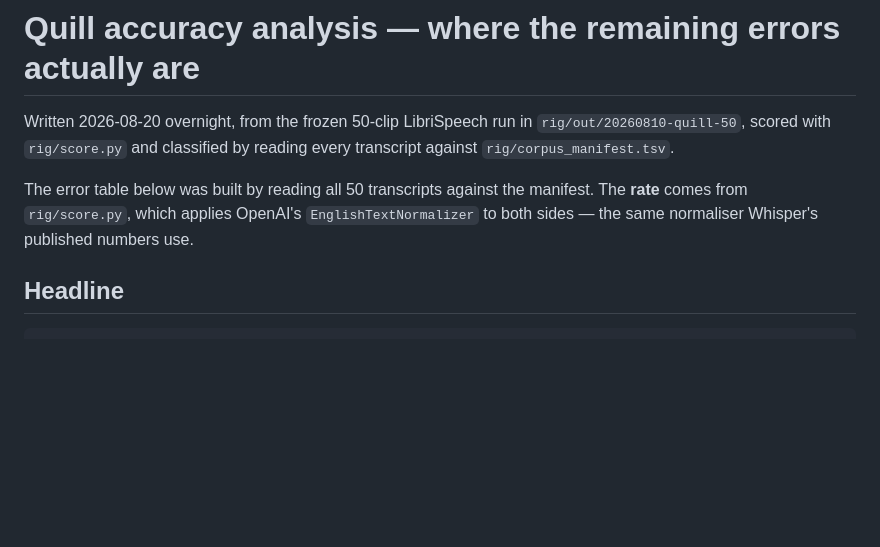
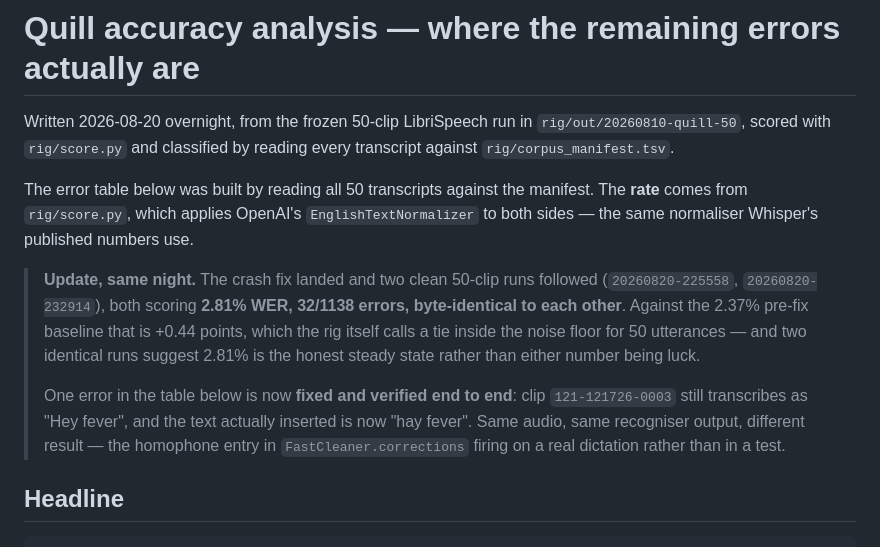
Before and after one commit to romangigliotti123-arch/quill, a Markdown page: ACCURACY_ANALYSIS.md, the part around the change. GitHub-like rendering; blank space fills up the shorter version.

Commit message:
Two clean runs, and one of the listed errors is actually gone
Both post-fix 50-clip runs score 2.81%, 32/1138, byte-identical to each other.
The pre-fix baseline was 2.37%. That gap is inside the noise floor the rig
itself states for 50 utterances, and two identical runs are better evidence
that 2.81% is the steady state than either number is on its own.

More useful than the aggregate: clip 121-121726-0003 is fixed. The recogniser
still produces "Hey fever" — it always did — and the text now inserted is "hay
fever". Same audio, same transcript, different document. That is the homophone
entry firing on a real dictation rather than in a test, which is the only kind
of evidence that counts for this table.

Co-Authored-By: Claude Opus 5 (1M context) <noreply@anthropic.com>
Claude-Session: https://claude.ai/code/session_01AvWBHyHokwPvzSzrvTmmrt

```diff
--- a/ACCURACY_ANALYSIS.md
+++ b/ACCURACY_ANALYSIS.md
@@ -7,6 +7,19 @@ every transcript against `rig/corpus_manifest.tsv`.
 The error table below was built by reading all 50 transcripts against the manifest.
 The **rate** comes from `rig/score.py`, which applies OpenAI's `EnglishTextNormalizer`
 to both sides — the same normaliser Whisper's published numbers use.
+
+> **Update, same night.** The crash fix landed and two clean 50-clip runs followed
+> (`20260820-225558`, `20260820-232914`), both scoring **2.81% WER, 32/1138 errors,
+> byte-identical to each other**. Against the 2.37% pre-fix baseline that is +0.44
+> points, which the rig itself calls a tie inside the noise floor for 50 utterances —
+> and two identical runs suggest 2.81% is the honest steady state rather than either
+> number being luck.
+>
+> One error in the table below is now **fixed and verified end to end**: clip
+> `121-121726-0003` still transcribes as "Hey fever", and the text actually inserted
+> is now "hay fever". Same audio, same recogniser output, different result — the
+> homophone entry in `FastCleaner.corrections` firing on a real dictation rather than
+> in a test.
 
 ## Headline
 
```
